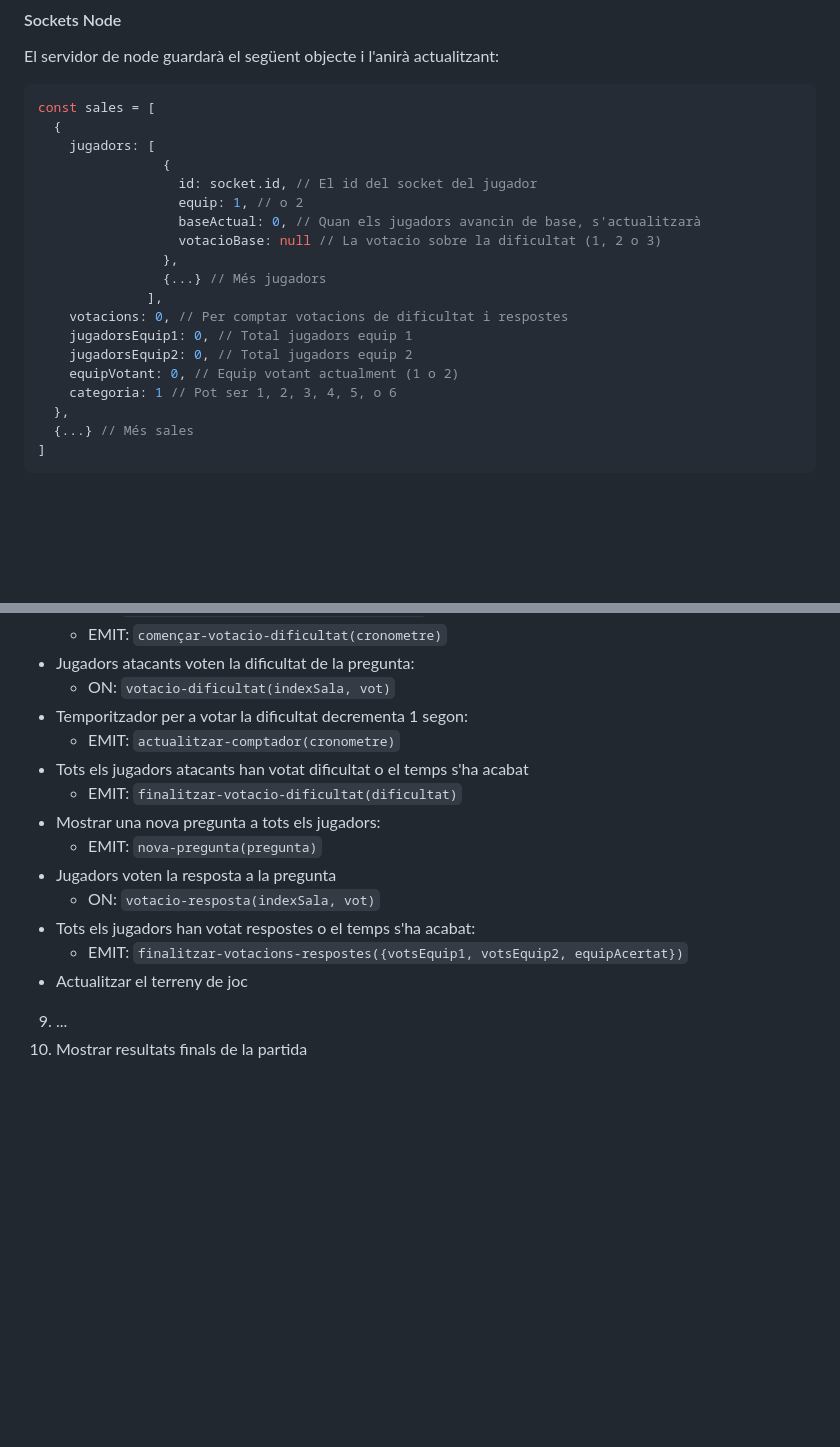
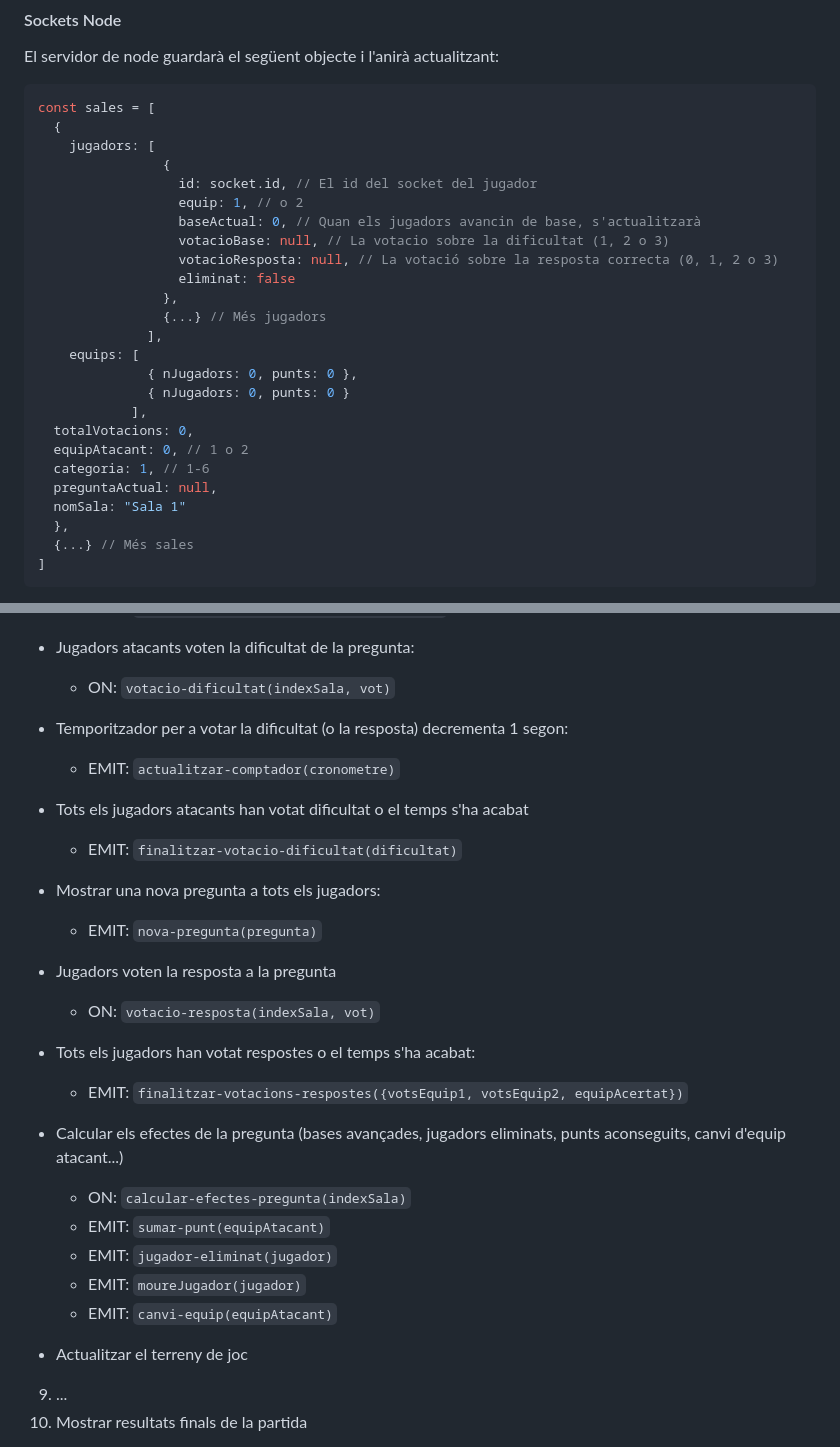
Before and after one commit to inspedralbes/tr2-multiplicat-dawtr2g4, a Markdown page: doc/README.md, 2 parts joined by grey strips. Drawn GitHub-style; blank space fills up the shorter version.

```diff
--- a/doc/README.md
+++ b/doc/README.md
@@ -47,15 +47,21 @@ const sales = [
                   id: socket.id, // El id del socket del jugador
                   equip: 1, // o 2
                   baseActual: 0, // Quan els jugadors avancin de base, s'actualitzarà
-                  votacioBase: null // La votacio sobre la dificultat (1, 2 o 3)
+                  votacioBase: null, // La votacio sobre la dificultat (1, 2 o 3)
+                  votacioResposta: null, // La votació sobre la resposta correcta (0, 1, 2 o 3)
+                  eliminat: false
                 },
                 {...} // Més jugadors
               ],
-    votacions: 0, // Per comptar votacions de dificultat i respostes
-    jugadorsEquip1: 0, // Total jugadors equip 1
-    jugadorsEquip2: 0, // Total jugadors equip 2
-    equipVotant: 0, // Equip votant actualment (1 o 2)
-    categoria: 1 // Pot ser 1, 2, 3, 4, 5, o 6
+    equips: [
+              { nJugadors: 0, punts: 0 },
+              { nJugadors: 0, punts: 0 }
+            ],
+  totalVotacions: 0,
+  equipAtacant: 0, // 1 o 2
+  categoria: 1, // 1-6
+  preguntaActual: null,
+  nomSala: "Sala 1"
   },
   {...} // Més sales
 ]
@@ -74,7 +80,7 @@ const sales = [
   - EMIT: `començar-votacio-dificultat(cronometre)`
 - Jugadors atacants voten la dificultat de la pregunta:
   - ON: `votacio-dificultat(indexSala, vot)`
-- Temporitzador per a votar la dificultat decrementa 1 segon:
+- Temporitzador per a votar la dificultat (o la resposta) decrementa 1 segon:
   - EMIT: `actualitzar-comptador(cronometre)`
 - Tots els jugadors atacants han votat dificultat o el temps s'ha acabat
   - EMIT: `finalitzar-votacio-dificultat(dificultat)`
@@ -84,6 +90,14 @@ const sales = [
   - ON: `votacio-resposta(indexSala, vot)`
 - Tots els jugadors han votat respostes o el temps s'ha acabat:
   - EMIT: `finalitzar-votacions-respostes({votsEquip1, votsEquip2, equipAcertat})`
+- Calcular els efectes de la pregunta (bases avançades, jugadors eliminats, punts aconseguits, canvi d'equip atacant...)
+  - ON: `calcular-efectes-pregunta(indexSala)`
+  - EMIT: `sumar-punt(equipAtacant)`
+  - EMIT: `jugador-eliminat(jugador)`
+  - EMIT: `moureJugador(jugador)`
+  - EMIT: `canvi-equip(equipAtacant)`
+
+
 - Actualitzar el terreny de joc
 
 
```
